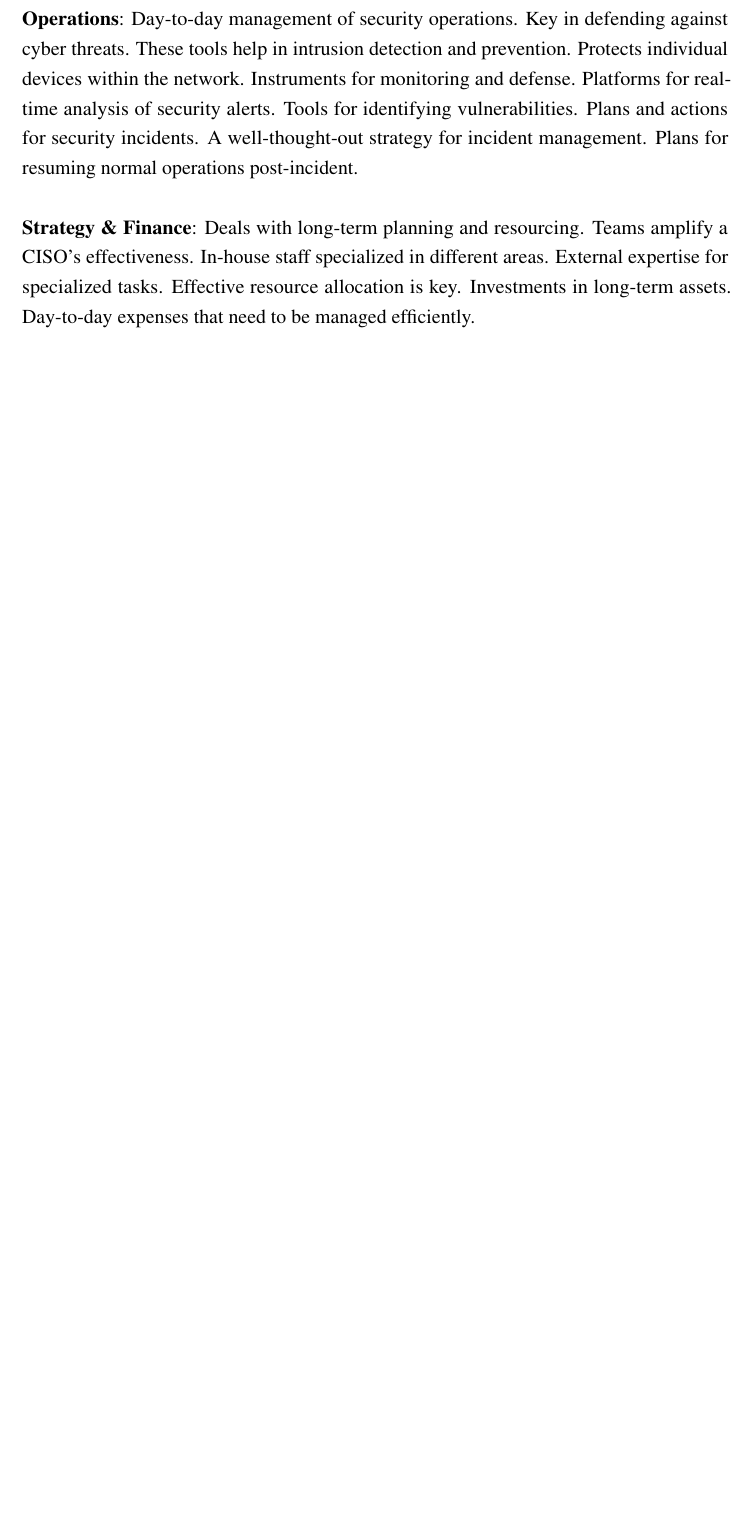
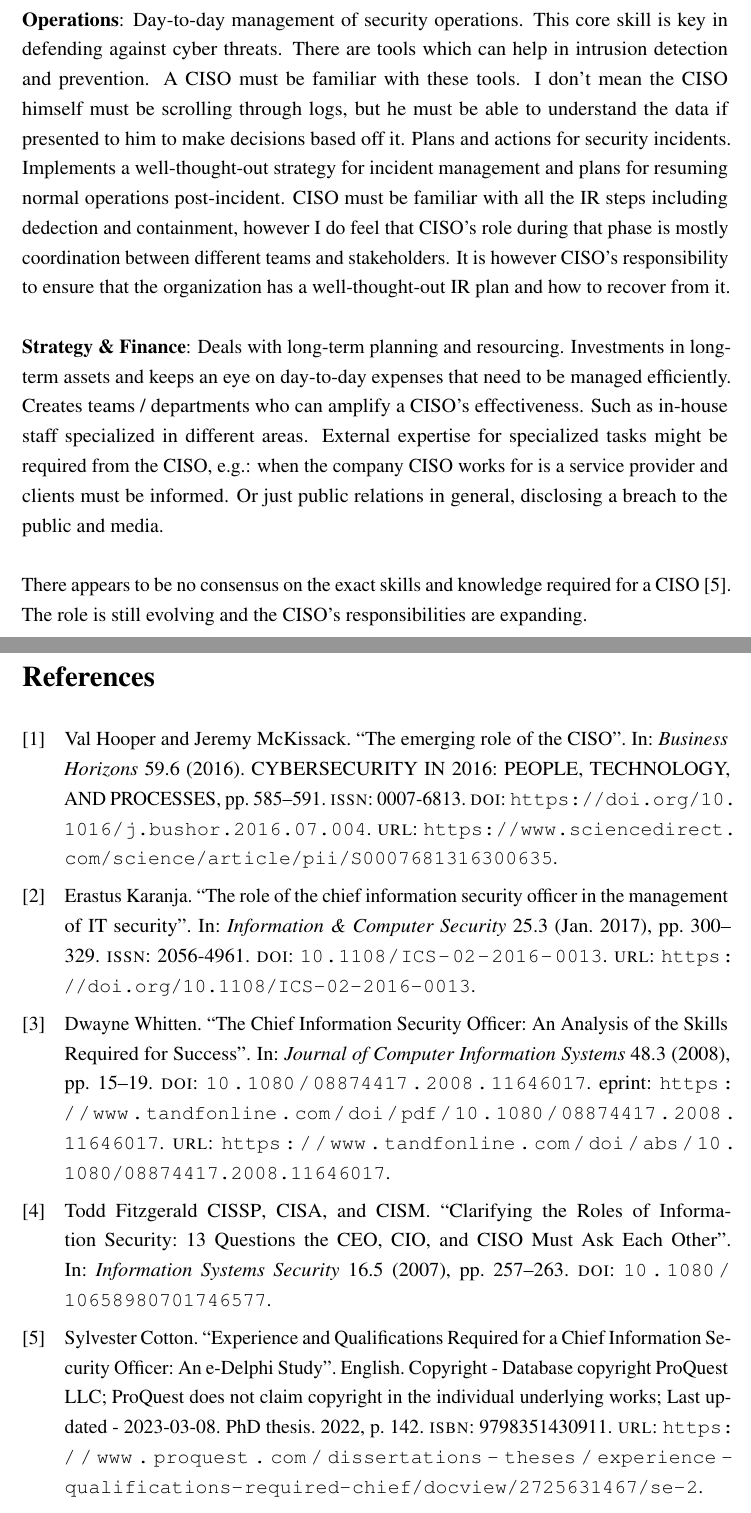
Before and after one commit to Nurech/homeworks, a LaTeX problem sheet (cyber_security_management_ITC8230/homework1_ciso_roadmap/main.tex, which reads cyber_security_management_ITC8230/homework1_ciso_roadmap/chapters.tex, cyber_security_management_ITC8230/homework1_ciso_roadmap/references.bib, cyber_security_management_ITC8230/homework1_ciso_roadmap/settings.tex): part of page 3 of 3 before the commit and two parts of pages 3 and 4 of 4 after it, the two joined at a grey line, cut so that both start at the same text, the shorter picture padded with empty space. Compiled offline with pdfLaTeX.

Commit message:
ciso roadmap

```diff
--- a/cyber_security_management_ITC8230/homework1_ciso_roadmap/chapters.tex
+++ b/cyber_security_management_ITC8230/homework1_ciso_roadmap/chapters.tex
@@ -1,0 +6 @@
+must be able to
@@ -20,19 +24,19 @@ Regular updates are essential for strategic alignment.
 
 \textbf{Operations}: Day-to-day management of security operations.
-Key in defending against cyber threats.
-These tools help in intrusion detection and prevention.
-Protects individual devices within the network.
-Instruments for monitoring and defense.
-Platforms for real-time analysis of security alerts.
-Tools for identifying vulnerabilities.
-Plans and actions for security incidents.
-A well-thought-out strategy for incident management.
-Plans for resuming normal operations post-incident.
+This core skill is key in defending against cyber threats.
+There are tools which can help in intrusion detection and prevention. A CISO must
+be familiar with these tools. I don't mean the CISO
+himself must be scrolling through logs, but he must be able to understand the data if presented to him to make decisions based off it.
+Plans and actions for security incidents. Implements a well-thought-out strategy for incident management and
+plans for resuming normal operations post-incident. CISO must be familiar with all the IR steps including dedection and
+containment, however I do feel that CISO's role during that phase is mostly coordination between different teams and stakeholders. It is
+however CISO's responsibility to ensure that the organization has a well-thought-out IR plan and how to recover from it.
 
 \textbf{Strategy \& Finance}: Deals with long-term planning and resourcing.
-Teams amplify a CISO's effectiveness.
-In-house staff specialized in different areas.
-External expertise for specialized tasks.
-Effective resource allocation is key.
-Investments in long-term assets.
-Day-to-day expenses that need to be managed efficiently.
+Investments in long-term assets and keeps an eye on day-to-day expenses that need to be managed efficiently.
+Creates teams / departments who can amplify a CISO's effectiveness. Such as in-house staff specialized in different areas.
+External expertise for specialized tasks might be required from the CISO, e.g.: when the company CISO works for is a service provider and
+clients must be informed. Or just public relations in general, disclosing a breach to the public and media.
+
+There appears to be no consensus on the exact skills and knowledge required for a CISO~\cite{cotton}.
+The role is still evolving and the CISO's responsibilities are expanding.
--- a/cyber_security_management_ITC8230/homework1_ciso_roadmap/references.bib
+++ b/cyber_security_management_ITC8230/homework1_ciso_roadmap/references.bib
@@ -0,0 +1,38 @@
+@article{10658980701746577,
+    author = { Todd Fitzgerald CISSP and CISA and CISM },
+    title = {Clarifying the Roles of Information Security: 13 Questions the CEO, CIO, and CISO Must Ask Each Other},
+    journal = {Information Systems Security},
+    volume = {16},
+    number = {5},
+    pages = {257-263},
+    year = {2007},
+    publisher = {Taylor & Francis},
+    doi = {10.1080/10658980701746577}
+}
+
+@article{HOOPER2016585,
+    title = {The emerging role of the CISO},
+    journal = {Business Horizons},
+    volume = {59},
+    number = {6},
+    pages = {585-591},
+    year = {2016},
+    note = {CYBERSECURITY IN 2016: PEOPLE, TECHNOLOGY, AND PROCESSES},
+    issn = {0007-6813},
+    doi = {https://doi.org/10.1016/j.bushor.2016.07.004},
+    url = {https://www.sciencedirect.com/science/article/pii/S0007681316300635},
+    author = {Val Hooper and Jeremy McKissack},
+    keywords = {CISO, Cybersecurity, CISO job/role, CISO attributes, Organization concerns},
+    abstract = {Against a background of board-level concern for cybersecurity, organizations are seeking to ensure the protection of their information assets and minimize the risk of a cybersecurity attack. These objectives place two particular demands on organizations: to appoint a suitable official to head up their information security operations, a CISO; and to ensure that the executive and board are appropriately informed of the organization's security status. In exploring the challenges that confront organizations in selecting a CISO, we drew on data from the U.S., Canada, and New Zealand. Two main issues were addressed. First, the organization has to be very clear on what it wants in terms of the job the CISO is expected to perform and the corresponding attributes that such an incumbent would need to possess. The CISO is a senior-level executive and rather than being a specialized technical expert, the CISO should be an excellent communicator. This will help address the second issue, which is how effectively the CISO can communicate with the board. Some suggestions are provided that serve to aid both effectiveness and efficiency. However, organizations need to embrace their concern about cybersecurity and build it into their selection criteria for board members.}
+}
+
+@Article{Karanja2017,
+    author = {Karanja, Erastus},
+    title = {The role of the chief information security officer in the management of IT security},
+    journal = {Information {\&} Computer Security},
+    year = {2017},
+    month = {Jan},
+    day = {01},
+    publisher = {Emerald Publishing Limited},
+    volume = {25},
+    number = {3},
@@ -0,0 +42,34 @@
+    doi = {10.1108/ICS-02-2016-0013},
+    url = {https://doi.org/10.1108/ICS-02-2016-0013}
+}
+
+@article{11646017,
+    author = {Dwayne Whitten},
+    title = {The Chief Information Security Officer: An Analysis of the Skills Required for Success},
+    journal = {Journal of Computer Information Systems},
+    volume = {48},
+    number = {3},
+    pages = {15-19},
+    year = {2008},
+    publisher = {Taylor & Francis},
+    doi = {10.1080/08874417.2008.11646017},
+    URL = {https://www.tandfonline.com/doi/abs/10.1080/08874417.2008.11646017},
+    eprint = {https://www.tandfonline.com/doi/pdf/10.1080/08874417.2008.11646017}
+}
+
+
+@phdthesis{cotton,
+    author = {Cotton,Sylvester},
+    year = {2022},
+    title = {Experience and Qualifications Required for a Chief Information Security Officer: An e-Delphi Study},
+    journal = {ProQuest Dissertations and Theses},
+    pages = {142},
+    note = {Copyright - Database copyright ProQuest LLC; ProQuest does not claim copyright in the individual underlying works; Last updated - 2023-03-08},
+    abstract = {No consensus exists about the level of experience and qualifications required for a chief information security officer (CISO) needed for a medium to large business (over 3,000 employees), resulting in hiring chief information officers (CIOs) struggling to find, hire, and retain qualified professionals. The purpose of the qualitative e-Delphi research study was to provide a list of competencies to businesses with vacant CISO positions to help leadership hire qualified candidates. The study used two research questions centered on CIOs' best practices in the information technology (IT) industry regarding CISOs’ hard and soft skills, years of experience, education, and certifications. The first research question was, what are the IT industry CIOs’ best practices about the level of experience and qualifications required for a CISO position for a medium to large business? The second was the level of consensus between the IT industry's top CIO's best practices to rank hard and soft IT skills to evaluate the education, certifications, and other credentials for a CISO position. The qualitative study used the e-Delphi design with open-ended questions to collect data from a sample of 10 CIOs who have hired or supported hiring a CISO. Each expert panel member received three rounds of open-ended survey questions. The findings revealed specific hard and soft skills, years of experience, and certifications were essential to serving as a CISO. Leaders and practitioners may apply the findings to mitigate the current problem. Future research should examine whether the international community requires different competencies.},
+    keywords = {CISO; Cybersecurity; Security; Information science; 0723:Information science},
+    isbn = {9798351430911},
+    language = {English},
+    url = {https://www.proquest.com/dissertations-theses/experience-qualifications-required-chief/docview/2725631467/se-2},
+}
+
+@phdthesis{2023dasilvajphd,
@@ -0,0 +81,6 @@
+    language = "English",
+    school = "Royal Holloway, University of London",
+}
+
+@article{monzelo2019role,
+    title={The Role of the Chief Information Security Officer (CISO) in Organizations},
--- a/cyber_security_management_ITC8230/homework1_ciso_roadmap/settings.tex
+++ b/cyber_security_management_ITC8230/homework1_ciso_roadmap/settings.tex
@@ -36,7 +36,7 @@
 % The commands below need to be defined.                    %
 % Estonian title page will be generated automatically       %
 %%%%%%%%%%%%%%%%%%%%%%%%%%%%%%%%%%%%%%%%%%%%%%%%%%%%%%%%%%%%%
-\newcommand{\doctitle}{HOMEWHORK 1: CISO ROADMAP}
+\newcommand{\doctitle}{HOMEWORK 1: CISO ROADMAP}
 %\newcommand{\doctitleEst}{[Lõputöö pealkiri]} % Title in Estonian
 
 % Choose one
@@ -83,7 +83,7 @@
 
 % Plotting setup
 \usepackage{pgfplots}
-
+\pgfplotsset{compat=1.18}
 % Table setup
 \usepackage{array}
 
```
Also changed, not shown: cyber_security_management_ITC8230/homework1_ciso_roadmap/tree.tex (+17 -17 lines), auxil/main.bbl, cyber_security_management_ITC8230/homework1_ciso_roadmap/homework1_ciso_roadmap_parts.pdf (added), cyber_security_management_ITC8230/homework1_ciso_roadmap/chapters.tex (25 more changed lines), cyber_security_management_ITC8230/homework1_ciso_roadmap/references.bib (18 more changed lines), 4 other files.
